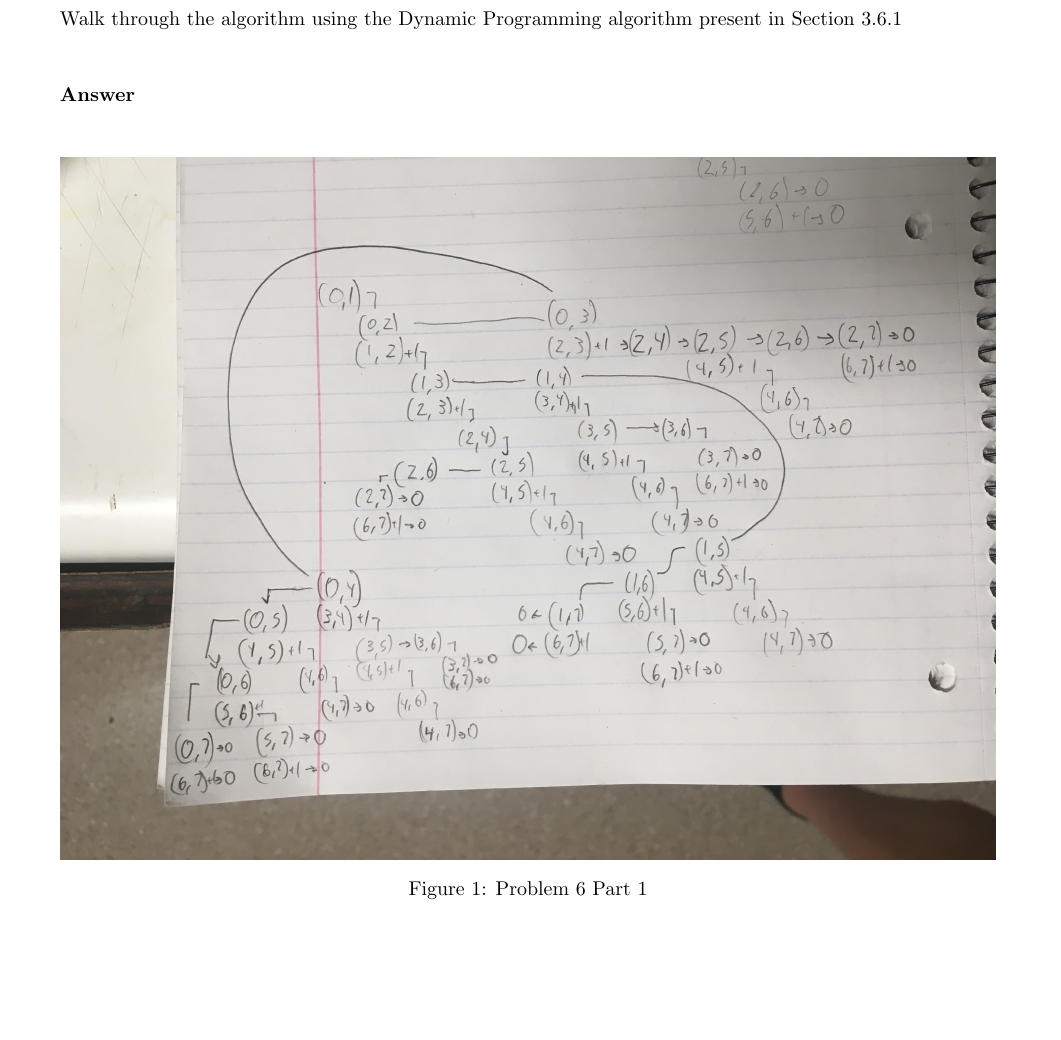
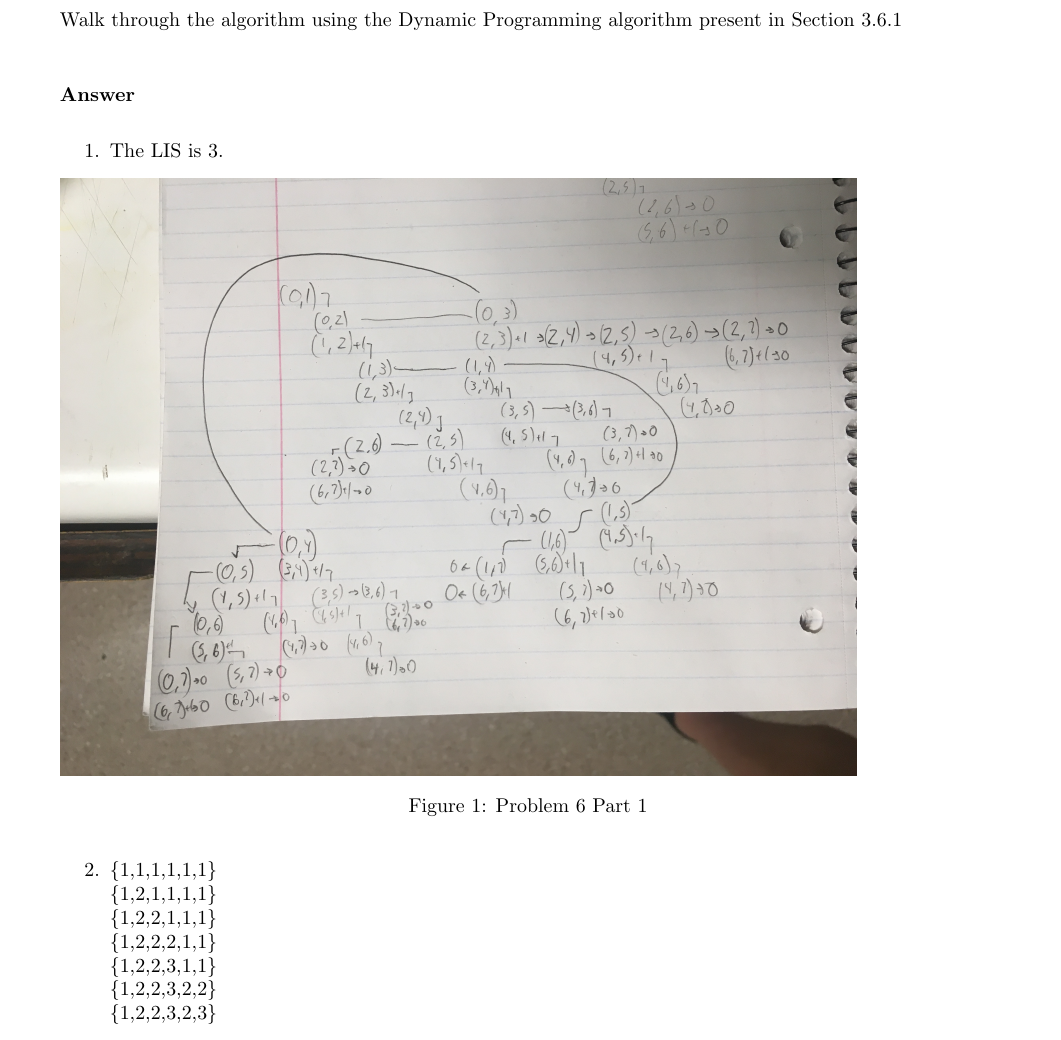
Before and after one commit to nathanstouffer/adv-alg, a LaTeX document (hw/hw-3/hw-3.tex): part of page 10 of 14, cut so that both start at the same text, the shorter picture padded with empty space. Compiled offline with pdfLaTeX.

Commit message:
finished problem 6

```diff
--- a/hw/hw-3/hw-3.tex
+++ b/hw/hw-3/hw-3.tex
@@ -278,12 +278,19 @@ Section 3.6.1
 % ============================================
 
 \begin{enumerate}
-	\item
+	\item The LIS is 3.
 	\begin{figure}[h]
-		\includegraphics[width=\linewidth]{image0.jpeg}
+		\includegraphics[width=400pt]{image0.jpeg}
 		\caption{Problem 6 Part 1}
 		\label{fig:q1class}
 	\end{figure}
+	\item \{1,1,1,1,1,1\}\\
+	\{1,2,1,1,1,1\}\\
+	\{1,2,2,1,1,1\}\\
+	\{1,2,2,2,1,1\}\\
+	\{1,2,2,3,1,1\}\\
+	\{1,2,2,3,2,2\}\\
+	\{1,2,2,3,2,3\}
 \end{enumerate}
 
 % ============================================
```
